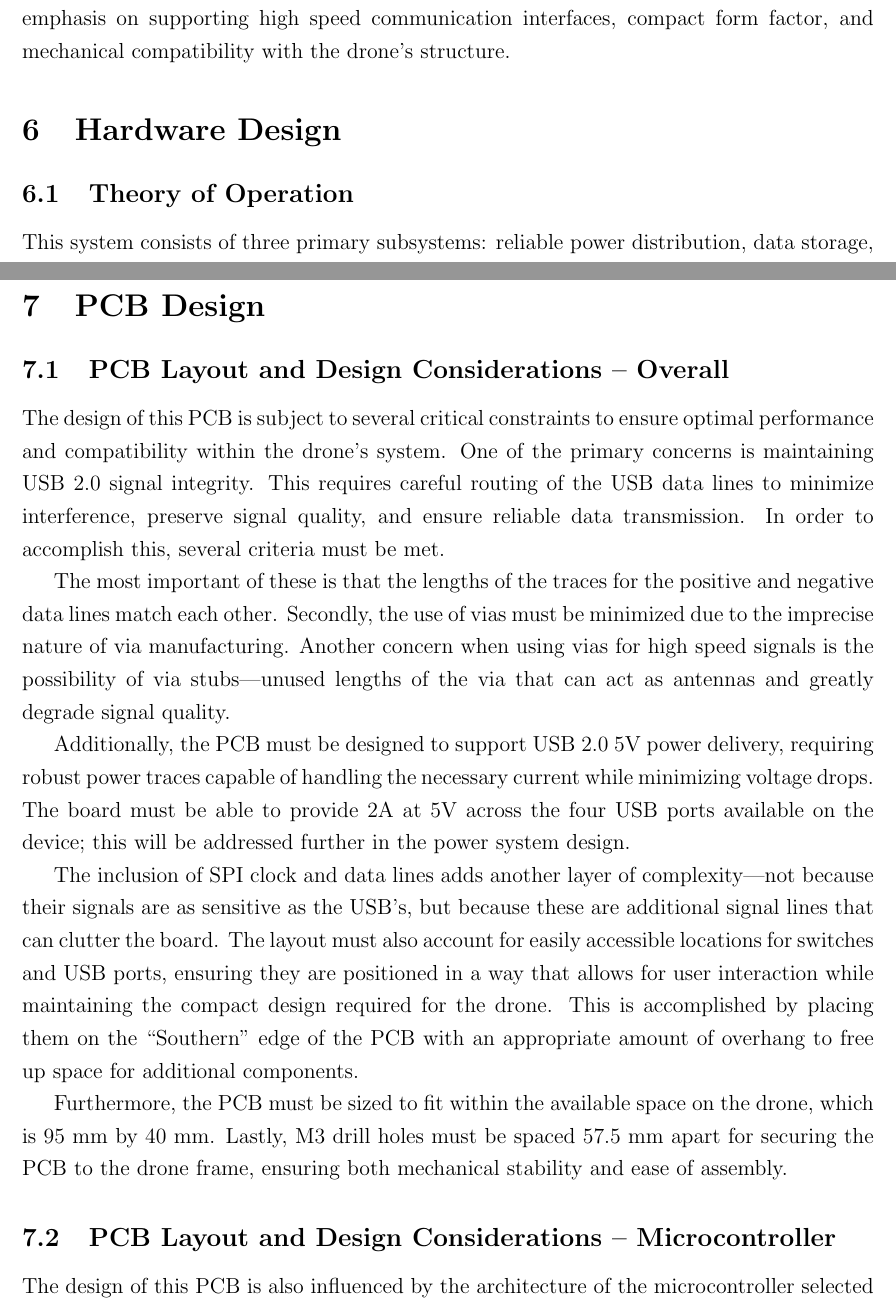
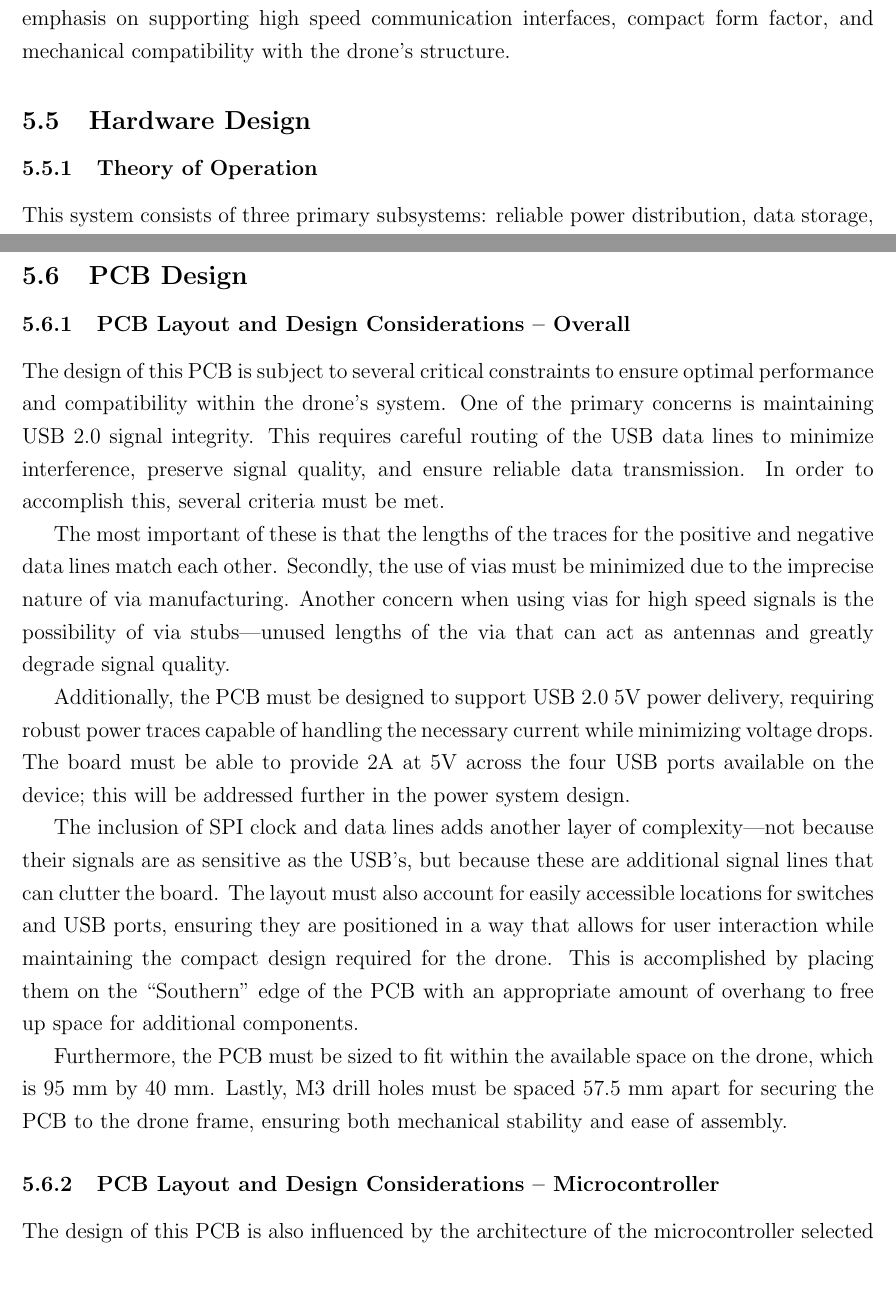
Before and after one commit to capstone-group-127/report, a LaTeX document (main.tex): two parts of pages 48 and 50 of 75, joined at a grey line, cut so that both start at the same text, the shorter picture padded with empty space. Compiled offline with pdfLaTeX.

Commit message:
section fixes

```diff
--- a/main.tex
+++ b/main.tex
@@ -1118,8 +1118,8 @@ Cost & ~\$2.50 & ~\$2.00 \\
 \par These components collectively form a robust and efficient embedded system that meets performance, power, and interface demands.
 \par While careful component selection was critical for ensuring the electrical and functional performance of the Harm Drone system, the physical packaging of the PCB played an equally important role in protecting those components and supporting deployment in real-world environments. To guide our enclosure design, we conducted a comparative analysis of commercial drone packaging solutions, focusing on materials, structural design, and accessibility. This helped ensure that our custom 3D-printed case would not only house the electronics effectively but also balance durability, weight, and field serviceability.
 \par While thoughtful component selection was essential to meeting the electrical and performance requirements of the Harm Drone system, these components could not function optimally without a PCB layout that supports their integration. The physical arrangement and routing of the board play a critical role in preserving signal integrity, ensuring proper power distribution, and maintaining system reliability. Accordingly, the following section outlines the key design considerations that informed the layout of the PCB, with special emphasis on supporting high speed communication interfaces, compact form factor, and mechanical compatibility with the drone's structure.
-\section{Hardware Design}
-\subsection{Theory of Operation}
+\subsection{Hardware Design}
+\subsubsection{Theory of Operation}
 
 This system consists of three primary subsystems: reliable power distribution, data storage, and stable communication. The following sections describe each subsystem and its operation in detail.
 
@@ -1142,8 +1142,8 @@ For communication, the four USB-A ports connect to a USB hub, which communicates
 For data storage, the SD card uses SPI1, while the EEPROM and SRAM share SPI2. The SD card connects via Port A pins 5 (SCK1), 6 (MISO1), and 7 (MOSI1). Chip select lines use Port B pins 0 (SD card), 1 (EEPROM), and 2 (SRAM). SPI2 uses Port B pin 10 (SCK2), pin 14 (MISO2), and pin 15 (MOSI2). These pins were chosen based on STM32 peripheral mapping and PCB layout considerations.
 
 This design allows the microcontroller to coordinate power management, handle real-time sensor data, and log mission data efficiently while meeting electrical and mechanical constraints.
-\section{PCB Design}
-\subsection{PCB Layout and Design Considerations – Overall}
+\subsection{PCB Design}
+\subsubsection{PCB Layout and Design Considerations – Overall}
 The design of this PCB is subject to several critical constraints to ensure optimal performance and compatibility within the drone’s system. One of the primary concerns is maintaining USB 2.0 signal integrity. This requires careful routing of the USB data lines to minimize interference, preserve signal quality, and ensure reliable data transmission. In order to accomplish this, several criteria must be met.
 
 \par The most important of these is that the lengths of the traces for the positive and negative data lines match each other. Secondly, the use of vias must be minimized due to the imprecise nature of via manufacturing. Another concern when using vias for high speed signals is the possibility of via stubs—unused lengths of the via that can act as antennas and greatly degrade signal quality.
@@ -1154,7 +1154,7 @@ The design of this PCB is subject to several critical constraints to ensure opti
 
 \par Furthermore, the PCB must be sized to fit within the available space on the drone, which is 95 mm by 40 mm. Lastly, M3 drill holes must be spaced 57.5 mm apart for securing the PCB to the drone frame, ensuring both mechanical stability and ease of assembly.
 
-\subsection{PCB Layout and Design Considerations – Microcontroller}
+\subsubsection{PCB Layout and Design Considerations – Microcontroller}
 The design of this PCB is also influenced by the architecture of the microcontroller selected for this project. Most of the I/O pins are located on the right or bottom of the PCB, with only two pins located elsewhere. This placement necessitates positioning the MCU at the upper central location of the PCB to provide enough room to break out all relevant data lines.
 
 \par Power delivery is another key factor, with specific attention paid to the spacing of vias. These must be positioned to avoid being too close together to ensure that exclusion zones do not overlap, which could result in pins not being connected to any other part of the board.
```
Also changed, not shown: main.tex (4 more changed lines).
